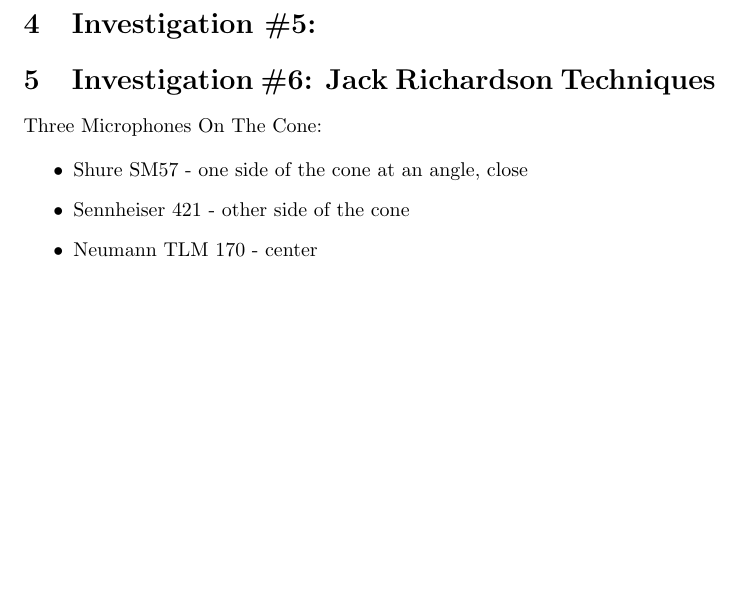
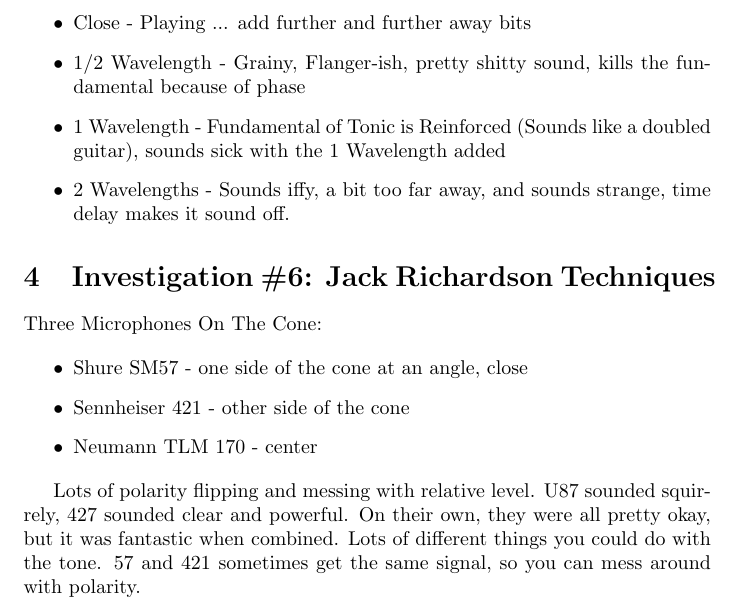
Before and after one commit to SSP-ANO/recording-technique-notes, a LaTeX document (Post-Strike-#3.tex): part of page 2 of 2, cut at the place of the change, the shorter picture padded with empty space. Compiled offline with pdfLaTeX.

Commit message:
5th commit

```diff
--- a/Post-Strike-#3.tex
+++ b/Post-Strike-#3.tex
@@ -58,11 +58,12 @@
 
 Measured two wavelengths - set SM57s down at 1/2 Wavelength, 1 wavelength, and two wavelengths. The fundamental note was an ``E2''.
 
-
-
-\section{Investigation \#5:}
-
-
+\begin{itemize}
+\item Close - Playing ... add further and further away bits
+\item 1/2 Wavelength - Grainy, Flanger-ish, pretty shitty sound, kills the fundamental because of phase
+\item 1 Wavelength - Fundamental of Tonic is Reinforced (Sounds like a doubled guitar), sounds sick with the 1 Wavelength added
+\item 2 Wavelengths - Sounds iffy, a bit too far away, and sounds strange, time delay makes it sound off.
+\end{itemize}
 
 \section{Investigation \#6: Jack Richardson Techniques}
 
@@ -74,7 +75,7 @@
 \item Neumann TLM 170 - center
 \end{itemize}
 
-
+Lots of polarity flipping and messing with relative level. U87 sounded squirrely, 427 sounded clear and powerful. On their own, they were all pretty okay, but it was fantastic when combined. Lots of different things you could do with the tone. 57 and 421 sometimes get the same signal, so you can mess around with polarity.
 
 
 
```
Also changed, not shown: Post-Strike-#3.pdf, 3 other files.
